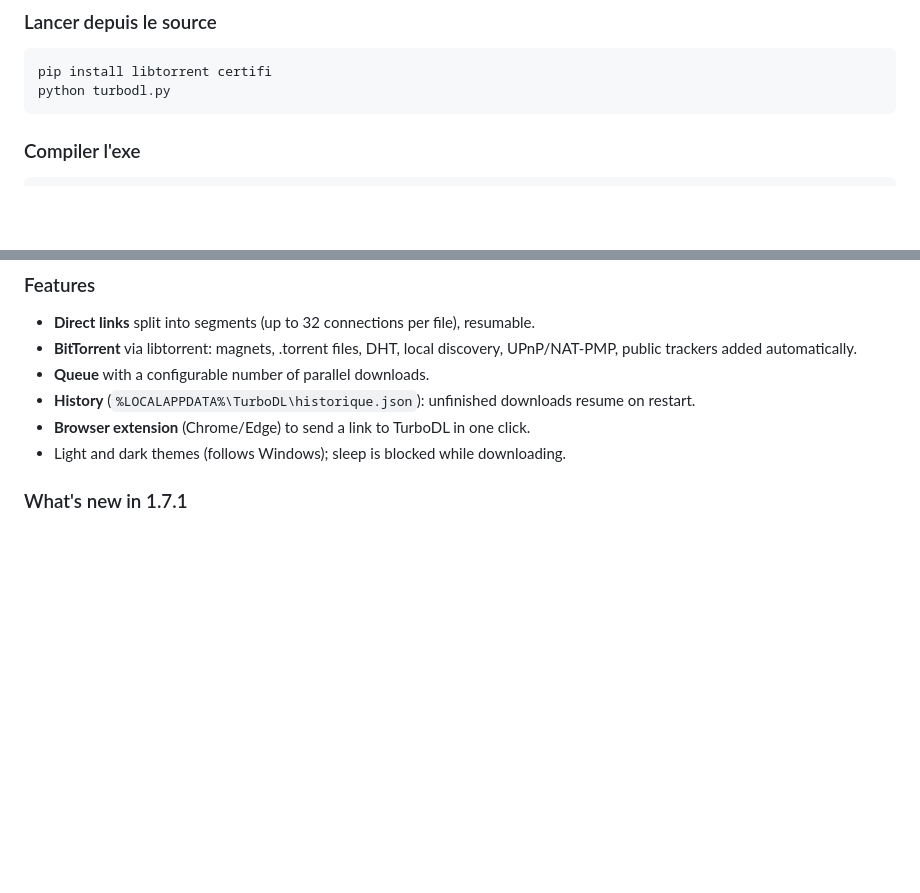
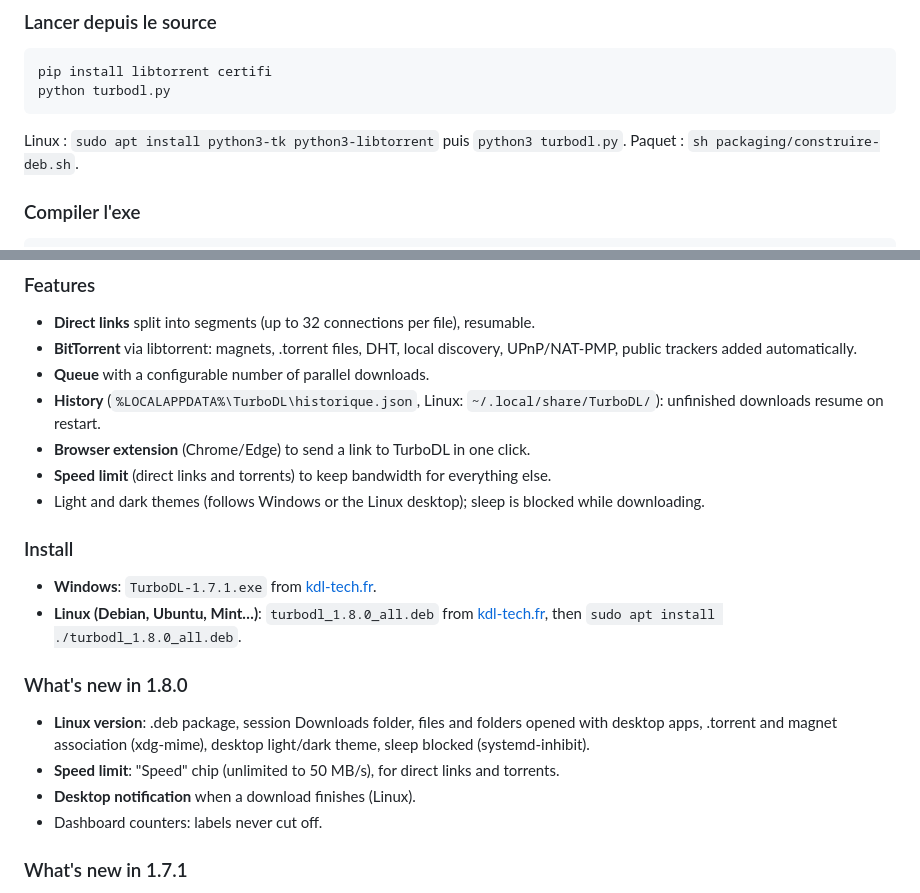
Before and after one commit to Kdl-Tech/turbodl, a Markdown page: README.md, 2 parts joined by grey strips. Drawn GitHub-style; blank space fills up the shorter version.

````diff
--- a/README.md
+++ b/README.md
@@ -34,6 +47,7 @@
 pip install libtorrent certifi
 python turbodl.py
 ```
+Linux : `sudo apt install python3-tk python3-libtorrent` puis `python3 turbodl.py`. Paquet : `sh packaging/construire-deb.sh`.
 
 ### Compiler l'exe
 ```
@@ -51,9 +65,20 @@ python -m PyInstaller --noconfirm --onefile --windowed --name TurboDL --icon tur
 - **Direct links** split into segments (up to 32 connections per file), resumable.
 - **BitTorrent** via libtorrent: magnets, .torrent files, DHT, local discovery, UPnP/NAT-PMP, public trackers added automatically.
 - **Queue** with a configurable number of parallel downloads.
-- **History** (`%LOCALAPPDATA%\TurboDL\historique.json`): unfinished downloads resume on restart.
+- **History** (`%LOCALAPPDATA%\TurboDL\historique.json`, Linux: `~/.local/share/TurboDL/`): unfinished downloads resume on restart.
 - **Browser extension** (Chrome/Edge) to send a link to TurboDL in one click.
-- Light and dark themes (follows Windows); sleep is blocked while downloading.
+- **Speed limit** (direct links and torrents) to keep bandwidth for everything else.
+- Light and dark themes (follows Windows or the Linux desktop); sleep is blocked while downloading.
+
+### Install
+- **Windows**: `TurboDL-1.7.1.exe` from [kdl-tech.fr](https://kdl-tech.fr/en/software/turbodl/).
+- **Linux (Debian, Ubuntu, Mint…)**: `turbodl_1.8.0_all.deb` from [kdl-tech.fr](https://kdl-tech.fr/en/software/turbodl/), then `sudo apt install ./turbodl_1.8.0_all.deb`.
+
+### What's new in 1.8.0
+- **Linux version**: .deb package, session Downloads folder, files and folders opened with desktop apps, .torrent and magnet association (xdg-mime), desktop light/dark theme, sleep blocked (systemd-inhibit).
+- **Speed limit**: "Speed" chip (unlimited to 50 MB/s), for direct links and torrents.
+- **Desktop notification** when a download finishes (Linux).
+- Dashboard counters: labels never cut off.
 
 ### What's new in 1.7.1
 - Torrent fast resume: no full re-check on every launch.
````
Also changed, not shown: other parts of README.md (+17 -4 lines), docs/turbodl-linux-sombre.png (added), turbodl.png (added), 2 other files.
